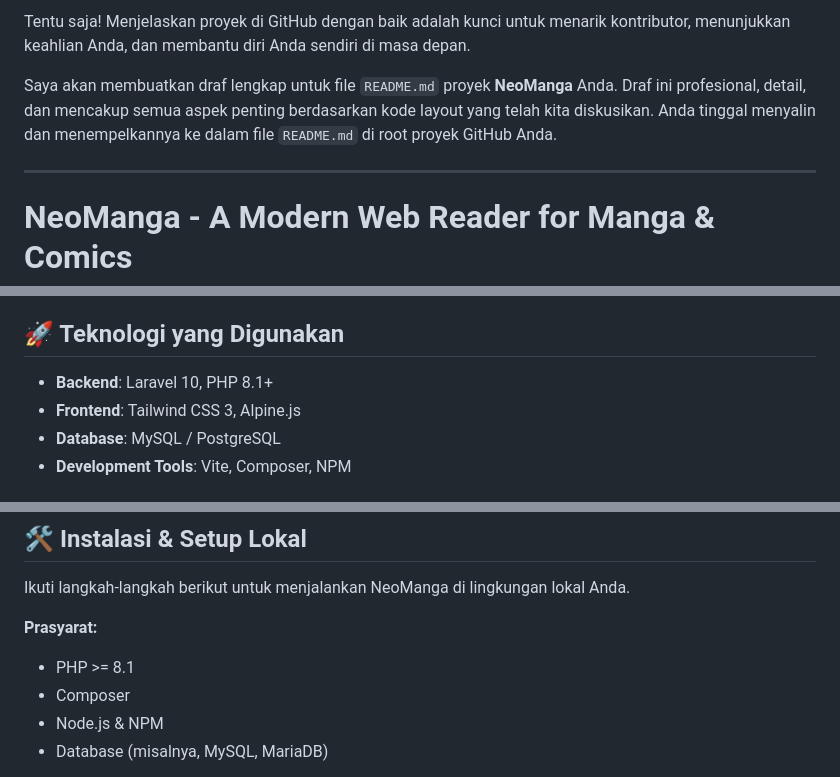
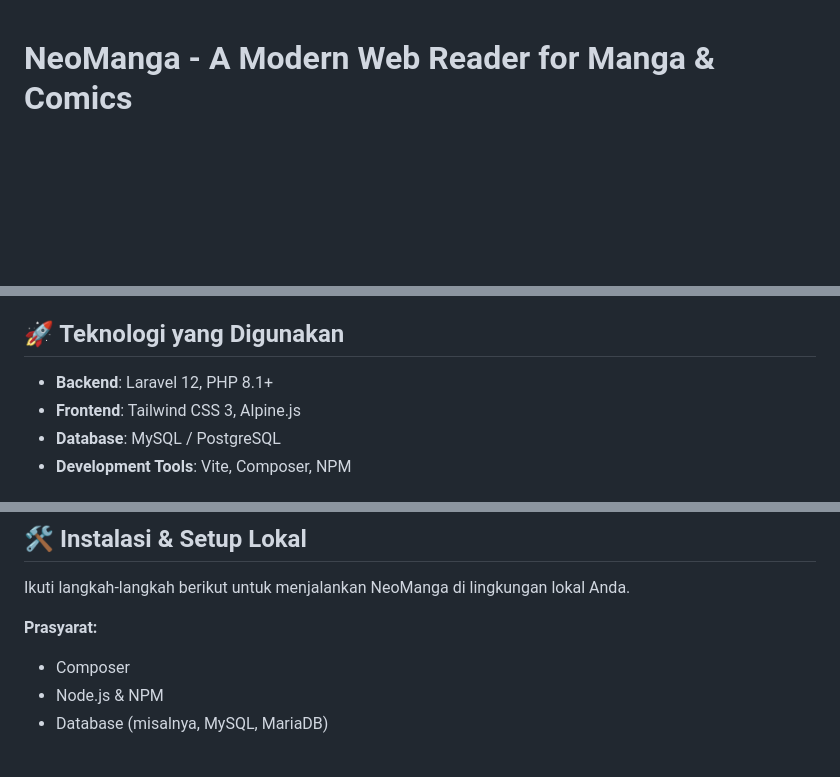
Before and after one commit to barastrong/NeoManga, a Markdown page: README.md, 3 parts joined by grey strips. GitHub-like rendering; blank space fills up the shorter version.

```diff
--- a/README.md
+++ b/README.md
@@ -1,9 +1,3 @@
-Tentu saja! Menjelaskan proyek di GitHub dengan baik adalah kunci untuk menarik kontributor, menunjukkan keahlian Anda, dan membantu diri Anda sendiri di masa depan.
-
-Saya akan membuatkan draf lengkap untuk file `README.md` proyek **NeoManga** Anda. Draf ini profesional, detail, dan mencakup semua aspek penting berdasarkan kode layout yang telah kita diskusikan. Anda tinggal menyalin dan menempelkannya ke dalam file `README.md` di root proyek GitHub Anda.
-
----
-
 # NeoManga - A Modern Web Reader for Manga & Comics
 
 ![NeoManga Showcase](docs/images/Dashboard_Dark.png)
@@ -32,7 +26,7 @@ Saya akan membuatkan draf lengkap untuk file `README.md` proyek **NeoManga** And
 
 ## 🚀 Teknologi yang Digunakan
 
--   **Backend**: Laravel 10, PHP 8.1+
+-   **Backend**: Laravel 12, PHP 8.1+
 -   **Frontend**: Tailwind CSS 3, Alpine.js
 -   **Database**: MySQL / PostgreSQL
 -   **Development Tools**: Vite, Composer, NPM
@@ -54,7 +48,6 @@ Saya akan membuatkan draf lengkap untuk file `README.md` proyek **NeoManga** And
 Ikuti langkah-langkah berikut untuk menjalankan NeoManga di lingkungan lokal Anda.
 
 **Prasyarat:**
--   PHP >= 8.1
 -   Composer
 -   Node.js & NPM
 -   Database (misalnya, MySQL, MariaDB)
```
